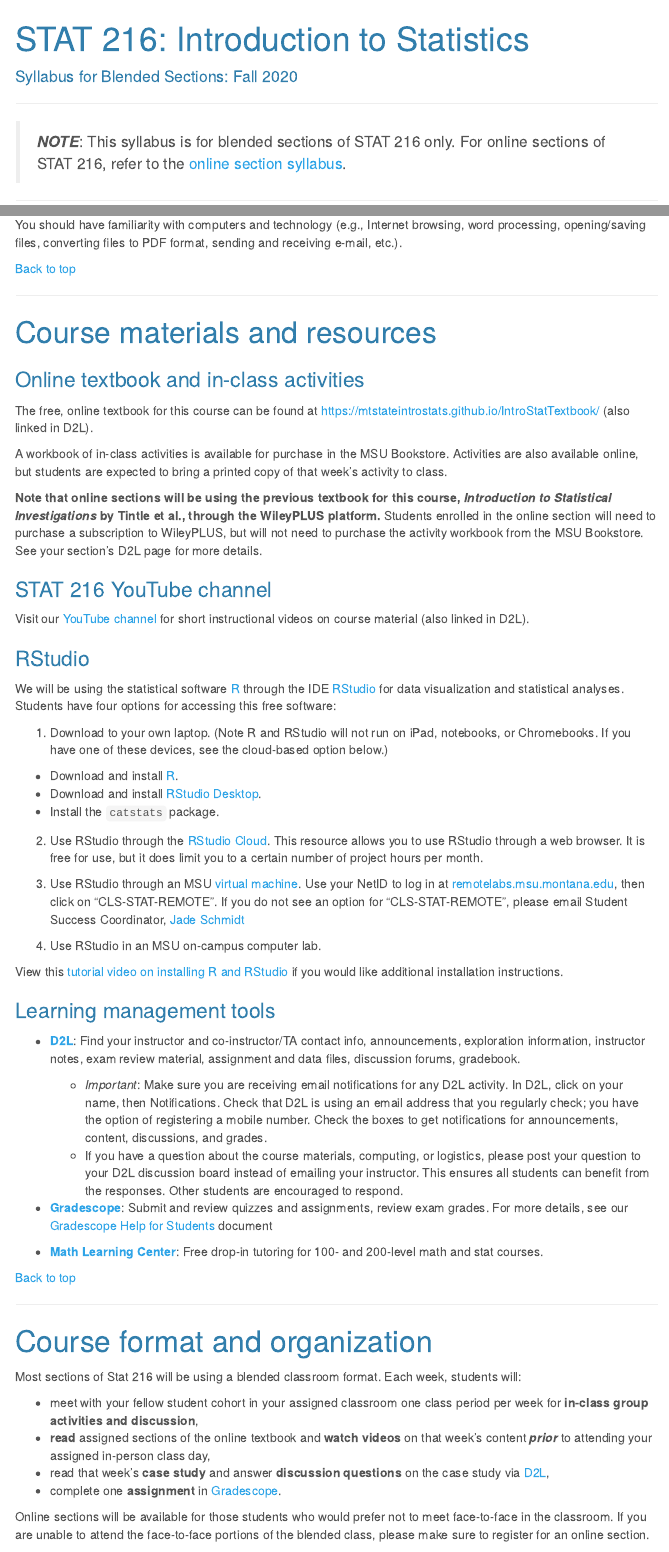
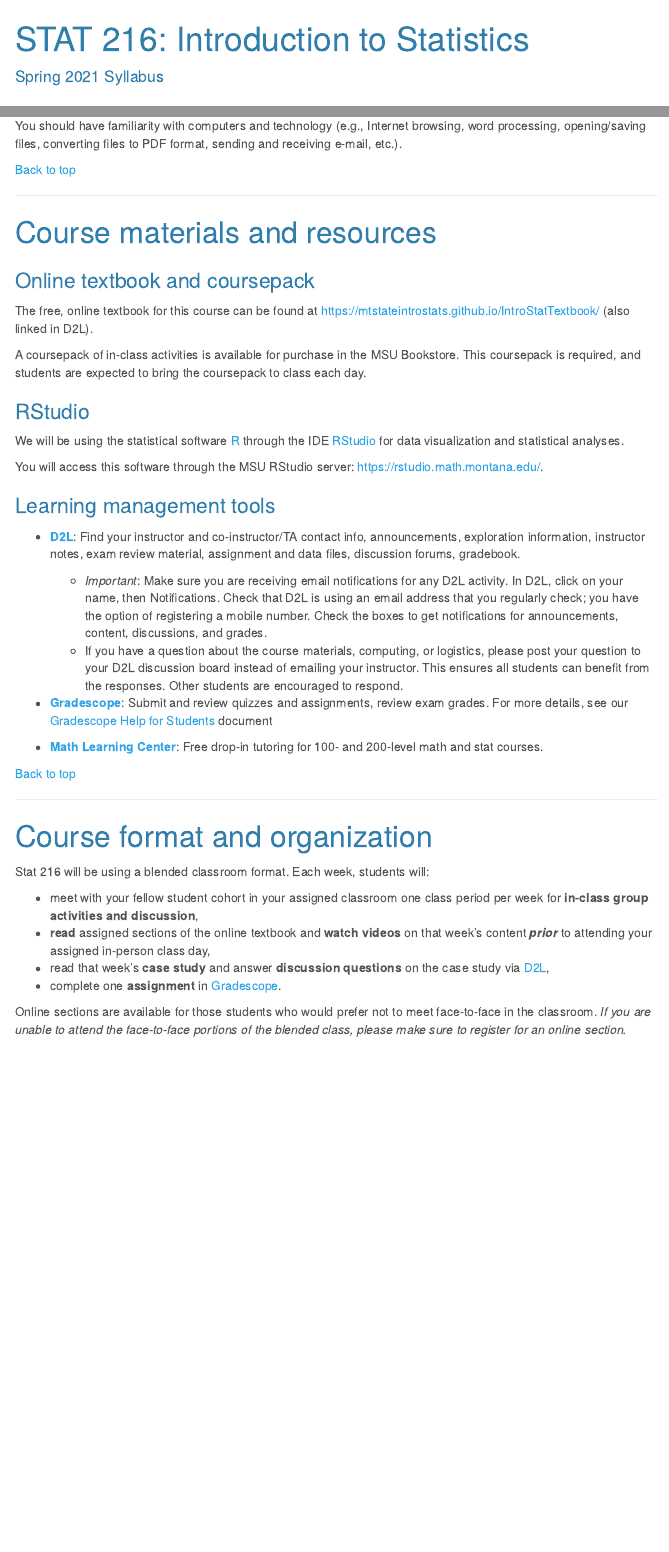
Before and after one commit to MTstateIntroStats/Syllabus, an R Markdown document (index.Rmd): the page in a window 1100 px wide, from its top, and a second part further down, joined at a grey line. The pictures show the output file index.html that the author committed with the source, opened offline; menus at the side of the page are left out.

Commit message:
Update for Spring 2021

````diff
--- a/index.Rmd
+++ b/index.Rmd
@@ -1,6 +1,6 @@
 ---
 title: 'STAT 216: Introduction to Statistics'
-author: 'Syllabus for Blended Sections: Fall 2020'
+author: 'Spring 2021 Syllabus'
 output:
   pdf_document:
     toc: yes
@@ -20,12 +20,6 @@ library(tidyverse)
 
 pal <- brewer.pal(6, 'Pastel1')
 ```
-
----
-
-> **_NOTE_**: This syllabus is for blended sections of STAT 216 only. For online sections of STAT 216, refer to the [online section syllabus](https://mtstateintrostats.github.io/OnlineSyllabus/).
-
----
 
 
 # Instructor contact information  {.tabset .tabset-fade}
@@ -117,33 +110,17 @@ You should have familiarity with computers and technology (e.g., Internet browsi
 
 # Course materials and resources
 
-### Online textbook and in-class activities
+### Online textbook and coursepack
 The free, online textbook for this course can be found at [https://mtstateintrostats.github.io/IntroStatTextbook/](https://mtstateintrostats.github.io/IntroStatTextbook/) (also linked in D2L).
 
-A workbook of in-class activities is available for purchase in the MSU Bookstore. Activities are also available online, but students are expected to bring a printed copy of that week's activity to class.
+A coursepack of in-class activities is available for purchase in the MSU Bookstore. This coursepack is required, and students are expected to bring the coursepack to class each day.
 
-**Note that online sections will be using the previous textbook for this course, _Introduction to Statistical Investigations_ by Tintle et al., through the WileyPLUS platform.** Students enrolled in the online section will need to purchase a subscription to WileyPLUS, but will not need to purchase the activity workbook from the MSU Bookstore. See your section's D2L page for more details.
-
-### STAT 216 YouTube channel
-Visit our [YouTube channel](https://www.youtube.com/channel/UClGAq0KVt2d2sKd4aIAI4qQ/videos) for short instructional videos on course material (also linked in D2L).
 
 ### RStudio
-We will be using the statistical software [R](https://www.r-project.org/) through the IDE [RStudio](https://rstudio.com/products/rstudio/) for data visualization and statistical analyses. Students have four options for accessing this free software:
+We will be using the statistical software [R](https://www.r-project.org/) through the IDE [RStudio](https://rstudio.com/products/rstudio/) for data visualization and statistical analyses.
 
-1. Download to your own laptop. (Note R and RStudio will not run on iPad, notebooks, or Chromebooks. If you have one of these devices, see the cloud-based option below.)
+You will access this software through the MSU RStudio server: [https://rstudio.math.montana.edu/](https://rstudio.math.montana.edu/).
 
-* Download and install [R](https://cloud.r-project.org/).
-* Download and install [RStudio Desktop](https://rstudio.com/products/rstudio/).
-* Install the `catstats` package.
-
-2. Use RStudio through the [RStudio Cloud](https://login.rstudio.cloud/register?redirect=https%3A%2F%2Fclient.login.rstudio.cloud%2Foauth%2Flogin%3Fshow_auth%3D0%26show_login%3D1%26show_setup%3D1). This resource allows you to use RStudio through a web browser. It is free for use, but it does limit you to a certain number of project hours per month.
-
-3. Use RStudio through an MSU [virtual machine](https://studentlabs.montana.edu/remotelabs/howto.html). Use your NetID to log in at [remotelabs.msu.montana.edu](https://remotelabs.msu.montana.edu/), then click on "CLS-STAT-REMOTE". If you do not see an option for "CLS-STAT-REMOTE", please email Student Success Coordinator, [Jade Schmidt](mailto:jade.schmidt2@montana.edu)
-
-4. Use RStudio in an MSU on-campus computer lab.
-
-View this [tutorial video on installing R and RStudio](https://greenwood-stat.shinyapps.io/InstallDemo/) if you would
-like additional installation instructions.
 
 ### Learning management tools
 
@@ -161,14 +138,14 @@ like additional installation instructions.
 
 # Course format and organization
 
-Most sections of Stat 216 will be using a blended classroom format. Each week, students will:
+Stat 216 will be using a blended classroom format. Each week, students will:
 
 * meet with your fellow student cohort in your assigned classroom one class period per week for **in-class group activities and discussion**,
 * **read** assigned sections of the online textbook and **watch videos** on that week's content ***prior*** to attending your assigned in-person class day,
 * read that week's **case study** and answer **discussion questions** on the case study via [D2L](https://ecat1.montana.edu/),
 * complete one **assignment** in [Gradescope](https://www.gradescope.com/).
 
-Online sections will be available for those students who would prefer not to meet face-to-face in the classroom. If you are unable to attend the face-to-face portions of the blended class, please make sure to register for an online section.
+Online sections are available for those students who would prefer not to meet face-to-face in the classroom. _If you are unable to attend the face-to-face portions of the blended class, please make sure to register for an online section._
 
  <a href="#top">Back to top</a>
 
````
Also changed, not shown: index.html, index.pdf, index.Rmd (15 more changed lines).
